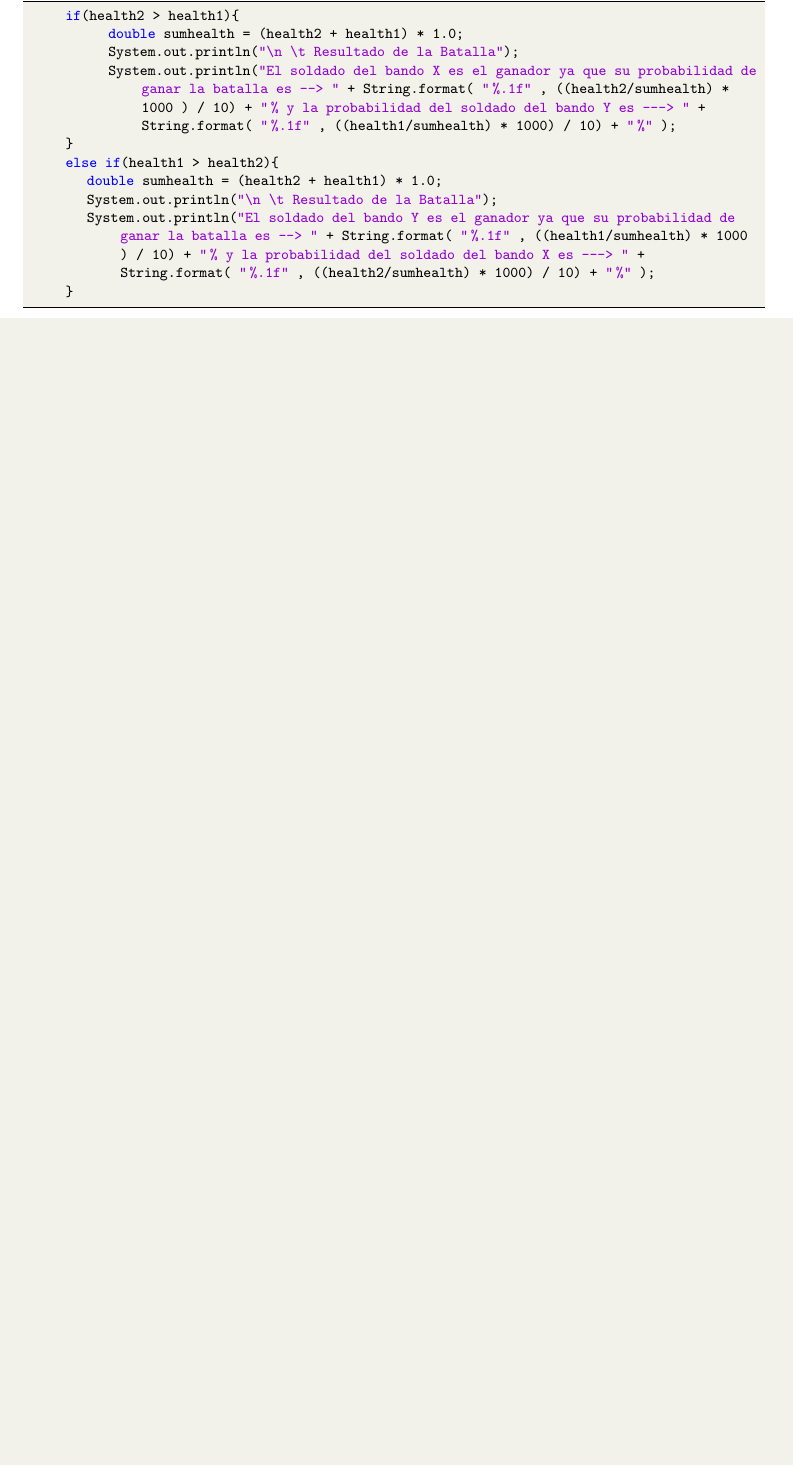
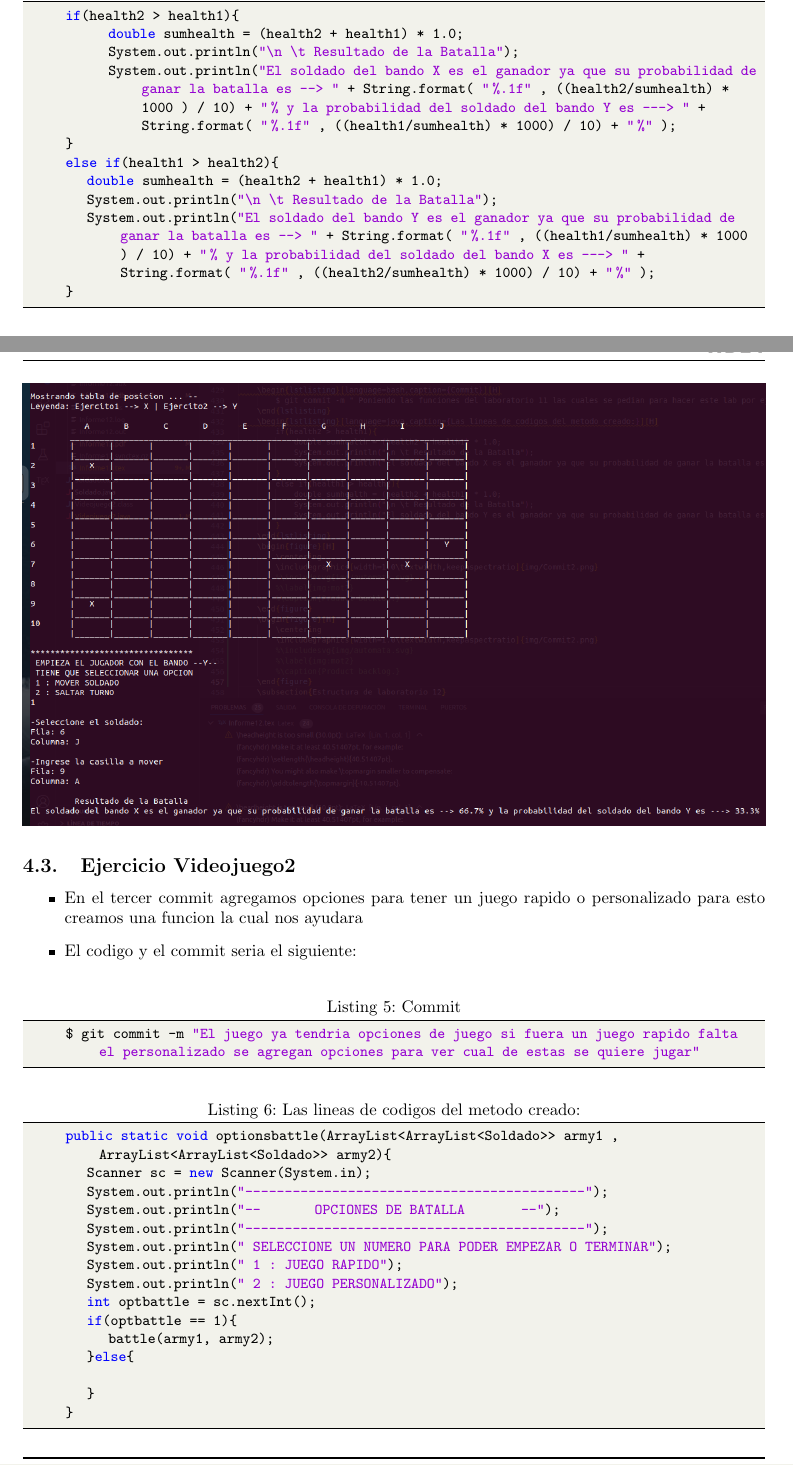
Before and after one commit to VictorMA18/fp2-23b, a LaTeX document (Fase02/Lab12/Latex/Informe12.tex): part of page 7 of 9 before the commit and two parts of pages 7 and 8 of 11 after it, the two joined at a grey line, cut so that both start at the same text, the shorter picture padded with empty space. Compiled offline with pdfLaTeX.

Commit message:
Actualizando informe

```diff
--- a/Fase02/Lab12/Latex/Informe12.tex
+++ b/Fase02/Lab12/Latex/Informe12.tex
@@ -443,0 +451,32 @@
+	\begin{figure}[H]
+		\centering
+		\includegraphics[width=1.0\textwidth,keepaspectratio]{img/Commit2.1.png}
+		%\includesvg{img/automata.svg}
+		%\label{img:mot2}
+		%\caption{Product backlog.}
+	\end{figure}
+	\subsection{Ejercicio Videojuego2}
+	\begin{itemize}
+		\item En el tercer commit agregamos opciones para tener un juego rapido o personalizado para esto creamos una funcion la cual nos ayudara
+		\item El codigo y el commit seria el siguiente:
+	\end{itemize}
+	\begin{lstlisting}[language=bash,caption={Commit}][H]
+		$ git commit -m "El juego ya tendria opciones de juego si fuera un juego rapido falta el personalizado se agregan opciones para ver cual de estas se quiere jugar"
+	\end{lstlisting}
+	\begin{lstlisting}[language=java,caption={Las lineas de codigos del metodo creado:}][H]
+		public static void optionsbattle(ArrayList<ArrayList<Soldado>> army1 , ArrayList<ArrayList<Soldado>> army2){
+			Scanner sc = new Scanner(System.in);
+			System.out.println("-------------------------------------------");
+			System.out.println("--          OPCIONES DE BATALLA          --");
+			System.out.println("-------------------------------------------");
+			System.out.println(" SELECCIONE UN NUMERO PARA PODER EMPEZAR O TERMINAR");
+			System.out.println(" 1 : JUEGO RAPIDO");
+			System.out.println(" 2 : JUEGO PERSONALIZADO");
+			int optbattle = sc.nextInt();
+			if(optbattle == 1){
+				battle(army1, army2);
+			}else{
+
+			}
+		}
+	\end{lstlisting}
```
Also changed, not shown: Fase02/Lab12/Latex/Informe12.pdf, Fase02/Lab12/Latex/img/Commit2.1.png (added), Fase02/Lab12/Latex/img/Commit2.png (added), Fase02/Lab12/Latex/img/Commit3.png (added), Fase02/Lab12/Latex/Informe12.tex (14 more changed lines), 1 other file.
